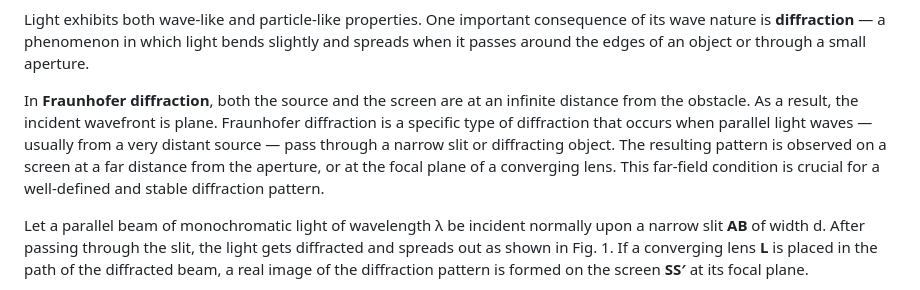
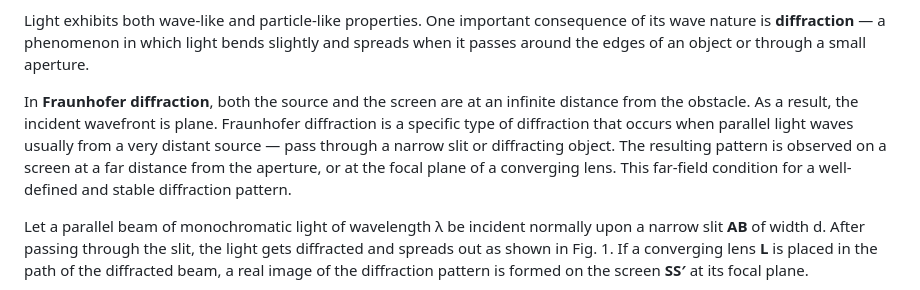
Before and after one commit to virtual-labs/exp-fraunhofer-diffraction-dei, a Markdown page: experiment/theory.md, the part around the change. GitHub-like rendering.

```diff
--- a/experiment/theory.md
+++ b/experiment/theory.md
@@ -1,6 +1,6 @@
 Light exhibits both wave-like and particle-like properties. One important consequence of its wave nature is **diffraction** — a phenomenon in which light bends slightly and spreads when it passes around the edges of an object or through a small aperture.
 
-In **Fraunhofer diffraction**, both the source and the screen are at an infinite distance from the obstacle. As a result, the incident wavefront is plane. Fraunhofer diffraction is a specific type of diffraction that occurs when parallel light waves — usually from a very distant source — pass through a narrow slit or diffracting object. The resulting pattern is observed on a screen at a far distance from the aperture, or at the focal plane of a converging lens. This far-field condition is crucial for a well-defined and stable diffraction pattern.
+In **Fraunhofer diffraction**, both the source and the screen are at an infinite distance from the obstacle. As a result, the incident wavefront is plane. Fraunhofer diffraction is a specific type of diffraction that occurs when parallel light waves usually from a very distant source — pass through a narrow slit or diffracting object. The resulting pattern is observed on a screen at a far distance from the aperture, or at the focal plane of a converging lens. This far-field condition for a well-defined and stable diffraction pattern.
 
 Let a parallel beam of monochromatic light of wavelength λ be incident normally upon a narrow slit **AB** of width d. After passing through the slit, the light gets diffracted and spreads out as shown in Fig. 1. If a converging lens **L** is placed in the path of the diffracted beam, a real image of the diffraction pattern is formed on the screen **SS′** at its focal plane.
 
```
Also changed, not shown: experiment/procedure.md (+1 -1 lines), experiment/images/procedure_fig1.png, experiment/images/procedure_fig2.png.
